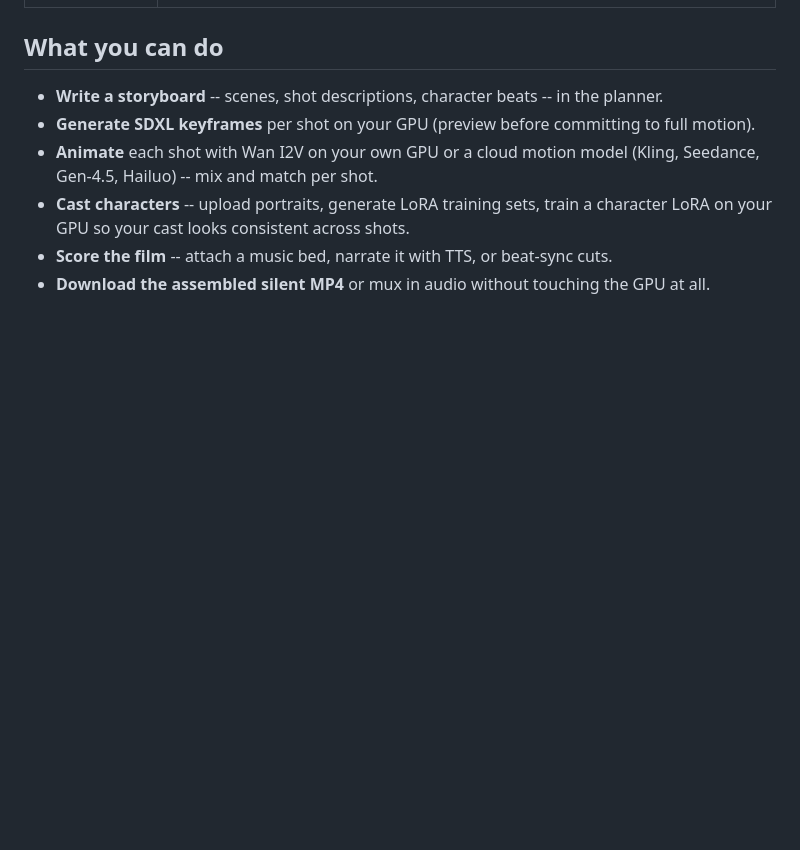
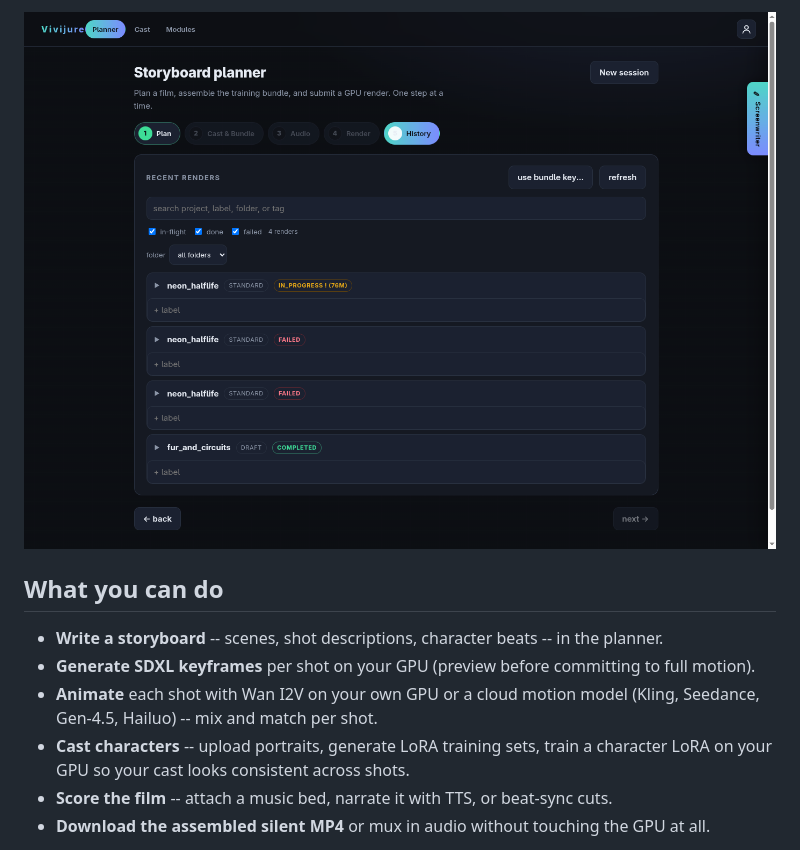
Before and after one commit to skyphusion-labs/vivijure, a Markdown page: README.md, the part around one of its changes. Rendered like a GitHub page; pictures changed too: docs/screenshots/planner-render-history.png (added); blank space fills up the shorter version.

```diff
--- a/README.md
+++ b/README.md
@@ -25,3 +36,4 @@ slate  -->  vivijure  -->  vivijure-backend
+![Render history tab showing neon_halflife and fur_and_circuits renders with live status badges](docs/screenshots/planner-render-history.png)
 
 ## What you can do
 
```
Also changed, not shown: other parts of README.md (+14 -3 lines), docs/screenshots/cast-page.png (added), docs/screenshots/modules-page.png (added), docs/screenshots/planner-storyboard.png (added).
